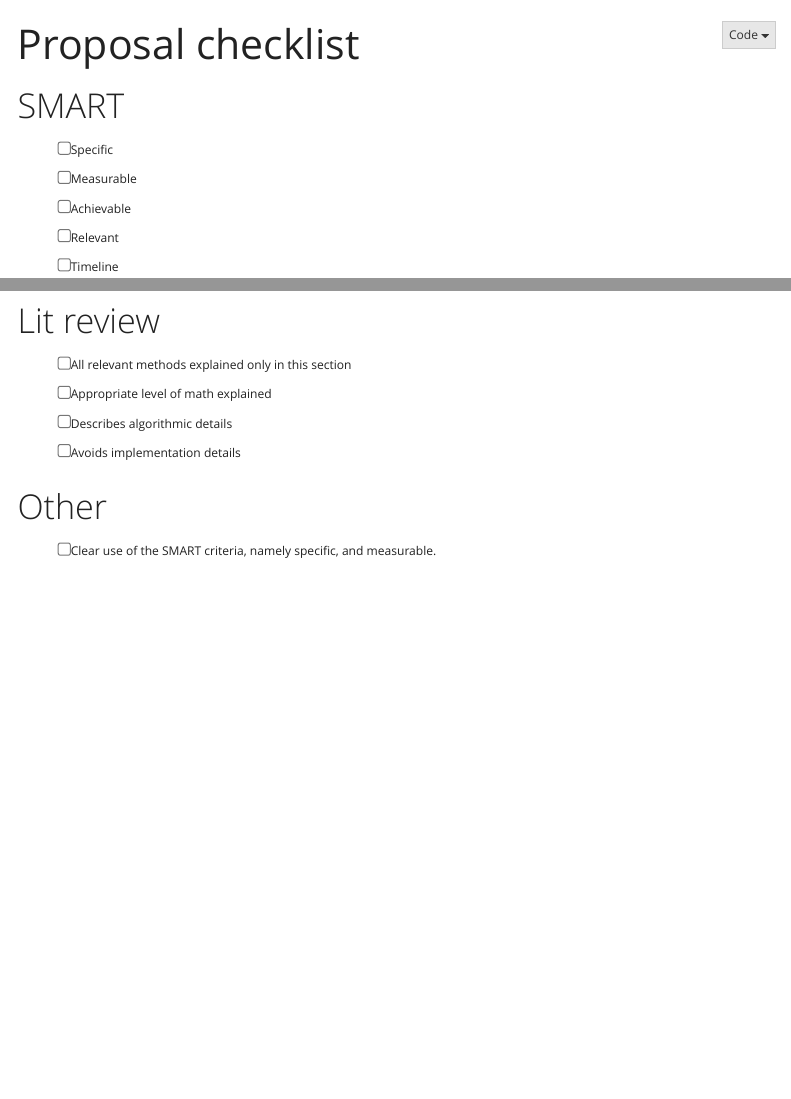
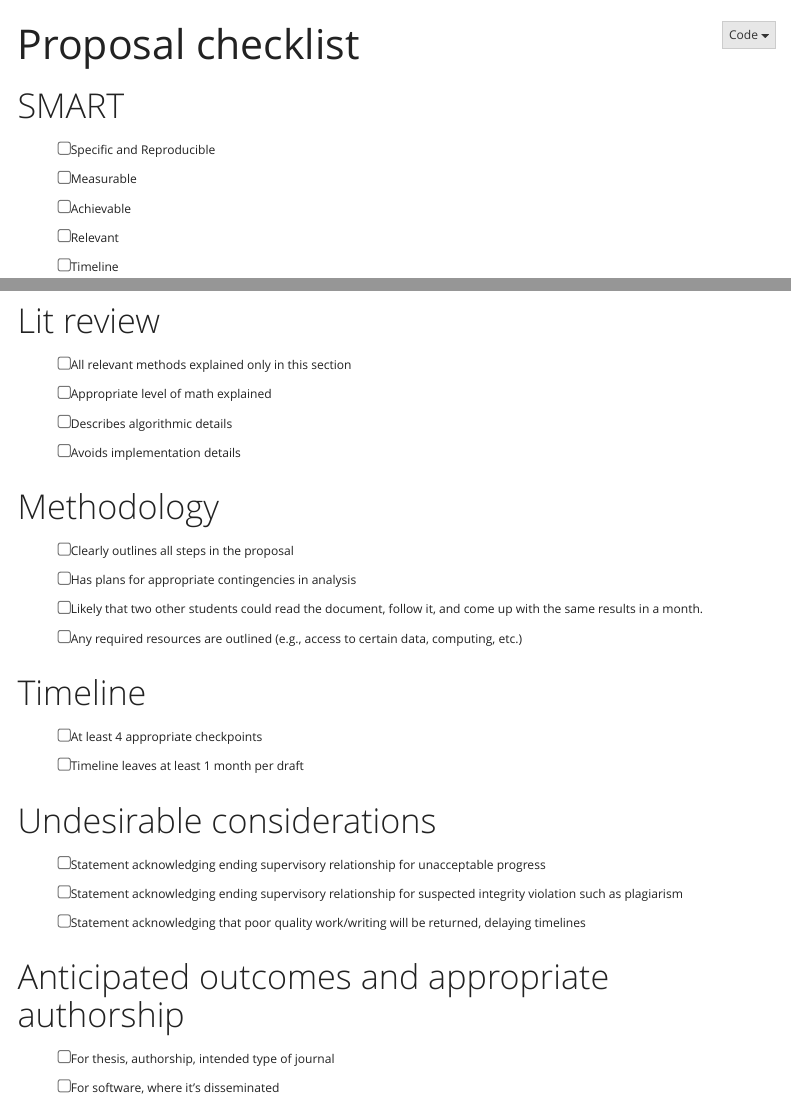
Before and after one commit to mateenshaikh/onlineresources5, a Quarto document (proposalchecklist.qmd): the page in a window 1100 px wide, from its top, and a second part further down, joined at a grey line. Rendered offline with R 4.5, knitr and Pandoc in place of Quarto, with nearby package versions; menus at the side of the page are left out.

Commit message:
Add files via upload

```diff
--- a/proposalchecklist.qmd
+++ b/proposalchecklist.qmd
@@ -15,7 +15,7 @@ checkboxsymbol=ifelse (knitr::is_html_output(),
 
 # SMART
 
--   [ ] Specific
+-   [ ] Specific and Reproducible
 -   [ ] Measurable
 -   [ ] Achievable
 -   [ ] Relevant
@@ -58,6 +58,26 @@ checkboxsymbol=ifelse (knitr::is_html_output(),
 -   [ ] Describes algorithmic details
 -   [ ] Avoids implementation details
 
-# Other
+# Methodology
 
--   [ ] Clear use of the SMART criteria, namely specific, and measurable.
+-   [ ] Clearly outlines all steps in the proposal
+-   [ ] Has plans for appropriate contingencies in analysis
+-   [ ] Likely that two other students could read the document, follow it, and come up with the same results in a month.
+-   [ ] Any required resources are outlined (e.g., access to certain data, computing, etc.)
+
+
+# Timeline
+
+-   [ ] At least 4 appropriate checkpoints
+-   [ ] Timeline leaves at least 1 month per draft
+
+
+# Undesirable considerations
+
+-   [ ] Statement acknowledging ending supervisory relationship for unacceptable progress
+-   [ ] Statement acknowledging ending supervisory relationship for  suspected integrity violation such as plagiarism
+-   [ ] Statement acknowledging that poor quality work/writing will be returned, delaying timelines
+
+# Anticipated outcomes and appropriate authorship
+-   [ ] For thesis, authorship, intended type of journal
+-   [ ] For software, where it's disseminated
```
Also changed, not shown: proposal.qmd (+24 -8 lines), proposalformat.qmd (+1 -1 lines).
